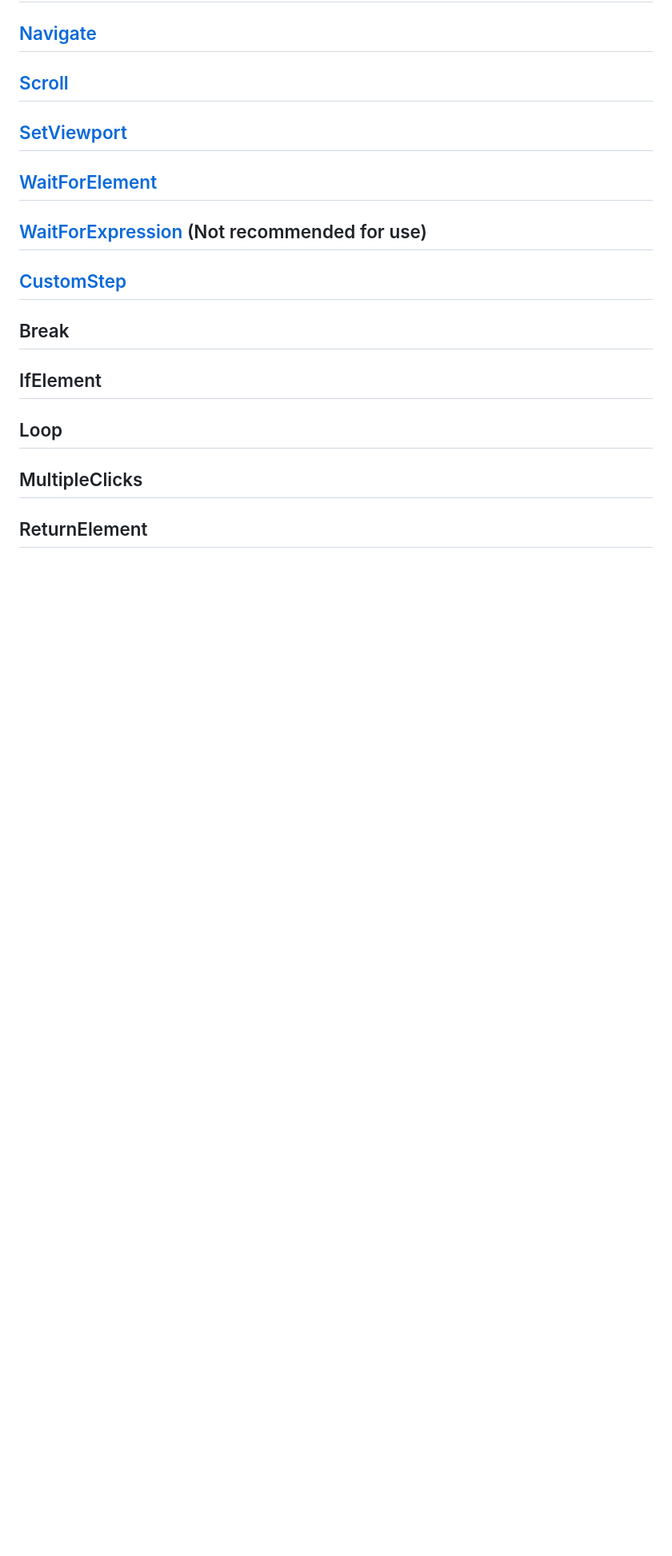
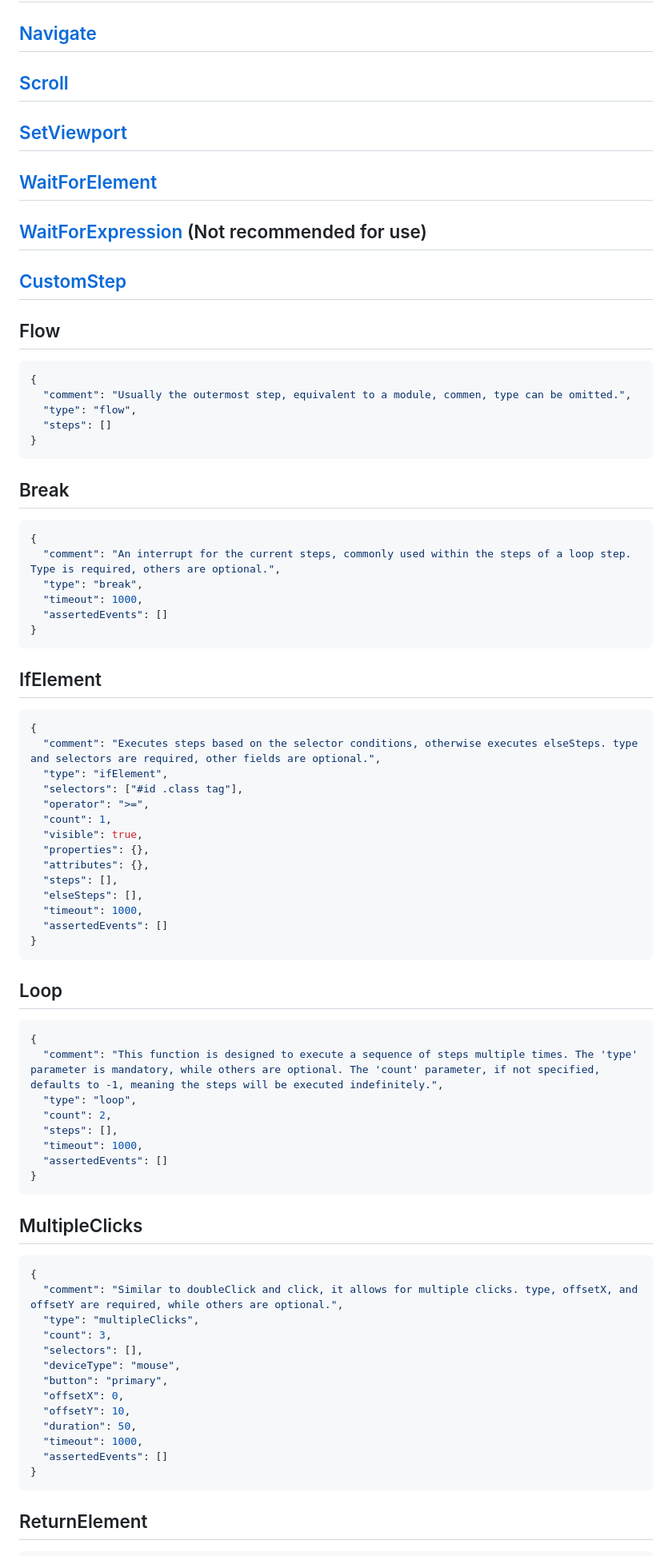
Before and after one commit to defims/shi.bi, a Markdown page: README.md, the part around one of its changes. Shown at 80% size. Drawn GitHub-style; blank space fills up the shorter version.

Commit message:
Instructions for adding new steps.

````diff
--- a/README.md
+++ b/README.md
@@ -51,8 +51,65 @@ shibi extended the step based on [@puppeteer/replay](https://github.com/puppetee
 ## [WaitForElement](https://github.com/puppeteer/replay/blob/main/docs/api/interfaces/Schema.WaitForElementStep.md)
 ## [WaitForExpression](https://github.com/puppeteer/replay/blob/main/docs/api/interfaces/Schema.WaitForExpressionStep.md) (Not recommended for use)
 ## [CustomStep](https://github.com/puppeteer/replay/blob/main/docs/api/interfaces/Schema.CustomStepParams.md)
+## Flow
+```json
+{
+  "comment": "Usually the outermost step, equivalent to a module, commen, type can be omitted.",
+  "type": "flow",
+  "steps": []
+}
+```
 ## Break
+```json
+{
+  "comment": "An interrupt for the current steps, commonly used within the steps of a loop step. Type is required, others are optional.",
+  "type": "break",
+  "timeout": 1000,
+  "assertedEvents": []
+}
+```
 ## IfElement
+```json
+{
+  "comment": "Executes steps based on the selector conditions, otherwise executes elseSteps. type and selectors are required, other fields are optional.",
+  "type": "ifElement",
+  "selectors": ["#id .class tag"],
+  "operator": ">=",
+  "count": 1,
+  "visible": true,
+  "properties": {},
+  "attributes": {},
+  "steps": [],
+  "elseSteps": [],
+  "timeout": 1000,
+  "assertedEvents": []
+}
+```
 ## Loop
+```json
+{
+  "comment": "This function is designed to execute a sequence of steps multiple times. The 'type' parameter is mandatory, while others are optional. The 'count' parameter, if not specified, defaults to -1, meaning the steps will be executed indefinitely.",
+  "type": "loop",
+  "count": 2,
+  "steps": [],
+  "timeout": 1000,
+  "assertedEvents": []
+}
+```
 ## MultipleClicks
+```json
+{
+  "comment": "Similar to doubleClick and click, it allows for multiple clicks. type, offsetX, and offsetY are required, while others are optional.",
+  "type": "multipleClicks",
+  "count": 3,
+  "selectors": [],
+  "deviceType": "mouse",
+  "button": "primary",
+  "offsetX": 0,
+  "offsetY": 10,
+  "duration": 50,
+  "timeout": 1000,
+  "assertedEvents": []
+}
+```
 ## ReturnElement
````
Also changed, not shown: other parts of README.md (+35 -2 lines).
